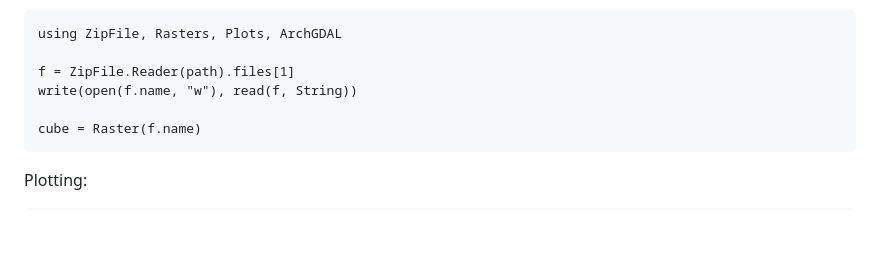
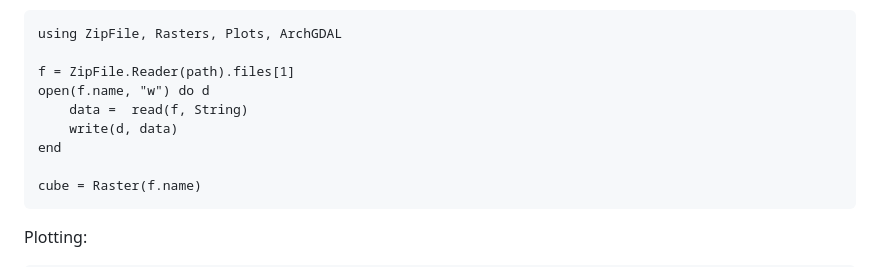
Before and after one commit to Open-EO/openeo-julia-client, a Markdown page: docs/src/index.md, the part around the change. Rendered like a GitHub page; blank space fills up the shorter version.

Commit message:
Update read zip example

````diff
--- a/docs/src/index.md
+++ b/docs/src/index.md
@@ -37,7 +37,10 @@ It can be loaded into a local Julia session using [Rasters.jl](https://rafaqz.gi
 using ZipFile, Rasters, Plots, ArchGDAL
 
 f = ZipFile.Reader(path).files[1]
-write(open(f.name, "w"), read(f, String))
+open(f.name, "w") do d
+    data =  read(f, String)
+    write(d, data)
+end
 
 cube = Raster(f.name)
 ```
````
